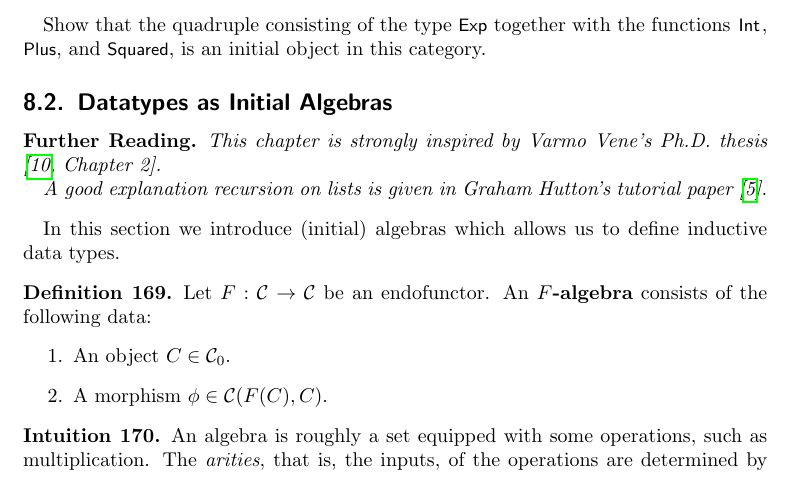
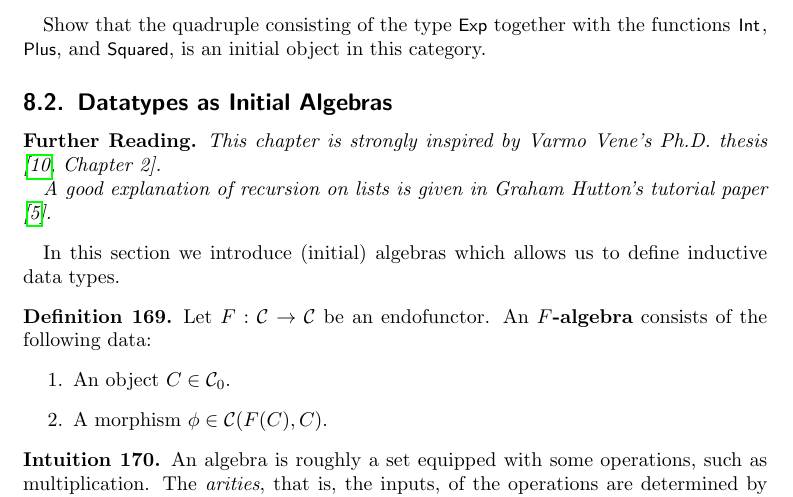
Before and after one commit to benediktahrens/CT4P, a LaTeX document (tex/CT4P.tex, which reads tex/data.tex): part of page 37 of 76, cut so that both start at the same text. Compiled offline with pdfLaTeX.

Commit message:
fix typo

```diff
--- a/tex/data.tex
+++ b/tex/data.tex
@@ -103,7 +103,7 @@ data Exp ::=
 \begin{reading*}
   This chapter is strongly inspired by Varmo Vene's Ph.D.\ thesis \cite[Chapter 2]{vene_phd}.
 
-  A good explanation recursion on lists is given in Graham Hutton's tutorial paper \cite{DBLP:journals/jfp/Hutton99}.
+  A good explanation of recursion on lists is given in Graham Hutton's tutorial paper \cite{DBLP:journals/jfp/Hutton99}.
 \end{reading*}
 
 In this section we introduce (initial) algebras which allows us to define inductive data types.
```
